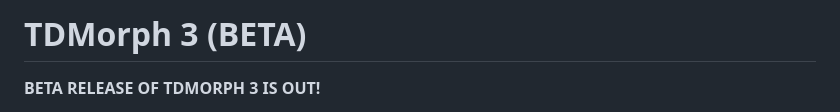
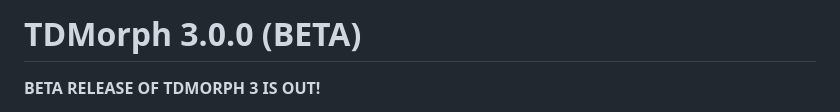
Before and after one commit to DarienBrito/TDMorph, a Markdown page: README.md, the part around the change. Rendered like a GitHub page.

```diff
--- a/README.md
+++ b/README.md
@@ -1,4 +1,4 @@
-# TDMorph 3 (BETA)
+# TDMorph 3.0.0 (BETA)
 
 **BETA RELEASE OF TDMORPH 3 IS OUT!**
 
```
